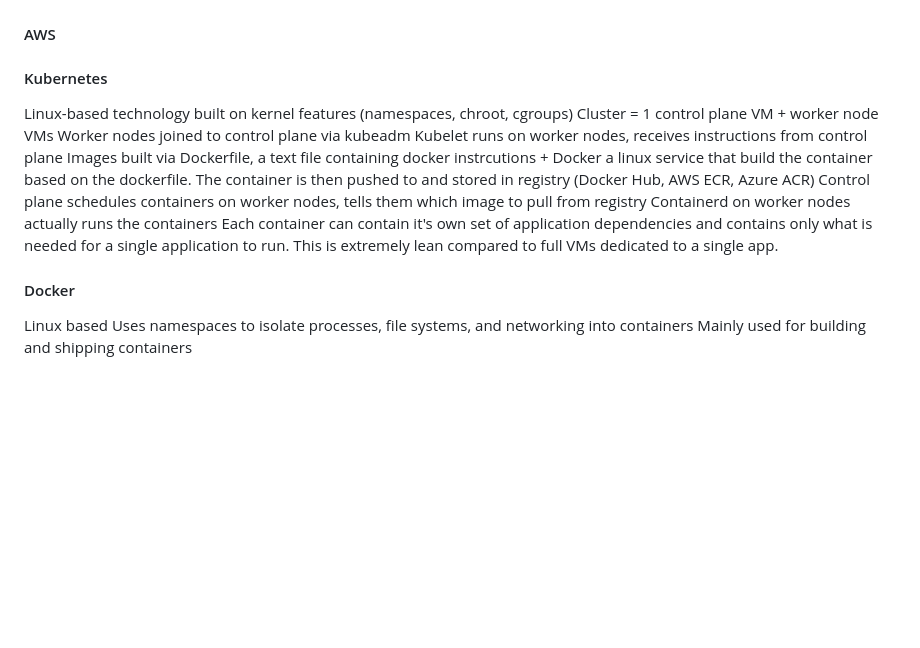
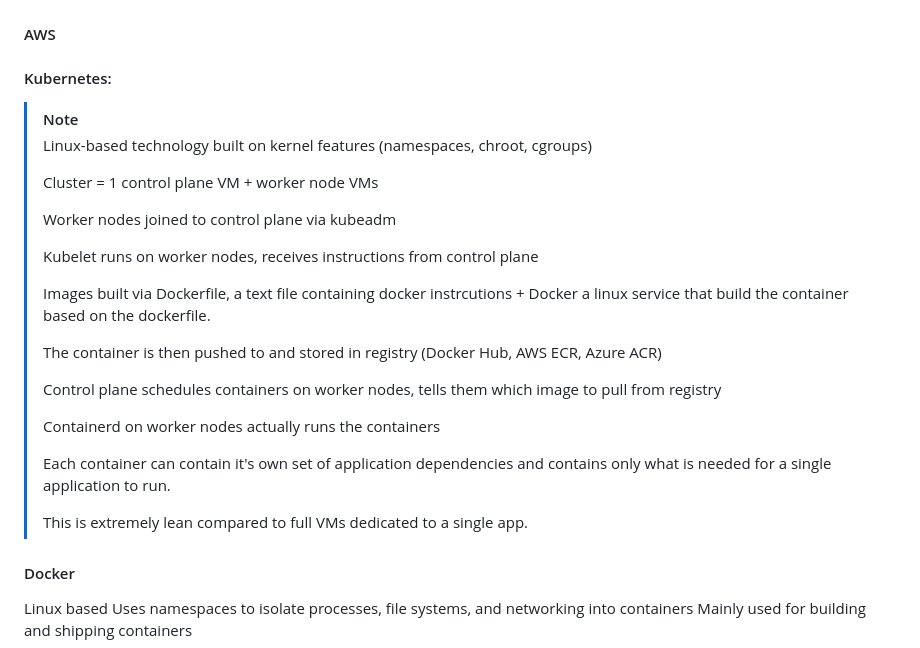
Before and after one commit to protobronze/protobronze.github.io, a Markdown page: content/Making Myself An IDP.md, the part around one of its changes. GitHub-like rendering; blank space fills up the shorter version.

Commit message:
Quartz sync: Feb 24, 2026, 10:39 PM

```diff
--- a/content/Making Myself An IDP.md
+++ b/content/Making Myself An IDP.md
@@ -38,17 +38,29 @@ Small to medium sized businesses, especially those that have been in business ma
 > GitHub: [https://github.com/EugeneBelford1995/Polished-Setup-a-simple-AD-lab-in-Azure-with-UI](https://github.com/EugeneBelford1995/Polished-Setup-a-simple-AD-lab-in-Azure-with-UI)
 
 #### AWS
-#### Kubernetes
-<u></u>
-	Linux-based technology built on kernel features (namespaces, chroot, cgroups)
-	Cluster = 1 control plane VM + worker node VMs
-	Worker nodes joined to control plane via kubeadm
-	Kubelet runs on worker nodes, receives instructions from control plane
-	Images built via Dockerfile, a text file containing docker instrcutions + Docker a linux service that build the container based on the dockerfile.
-	The container is then pushed to and stored in registry (Docker Hub, AWS ECR, Azure ACR)
-	Control plane schedules containers on worker nodes, tells them which image to pull from registry Containerd on worker nodes actually runs the containers
-	Each container can contain it's own set of application dependencies and contains only what is needed for a single application to run.
-	This is extremely lean compared to full VMs dedicated to a single app.
+#### Kubernetes:
+
+> [!NOTE]
+> Linux-based technology built on kernel features (namespaces, chroot, cgroups)
+>
+> Cluster = 1 control plane VM + worker node VMs
+>
+> Worker nodes joined to control plane via kubeadm
+>
+> Kubelet runs on worker nodes, receives instructions from control plane
+>
+> Images built via Dockerfile, a text file containing docker instrcutions + Docker a linux service that build the container based on the dockerfile.
+>
+> The container is then pushed to and stored in registry (Docker Hub, AWS ECR, Azure ACR)
+>
+> Control plane schedules containers on worker nodes, tells them which image to pull from registry
+>
+> Containerd on worker nodes actually runs the containers
+>
+> Each container can contain it's own set of application dependencies and contains only what is needed for a single application to run.
+>
+> This is extremely lean compared to full VMs dedicated to a single app.
+
 #### Docker
 <u></u>
 	Linux based
```
Also changed, not shown: other parts of content/Making Myself An IDP.md (+1 -1 lines).
